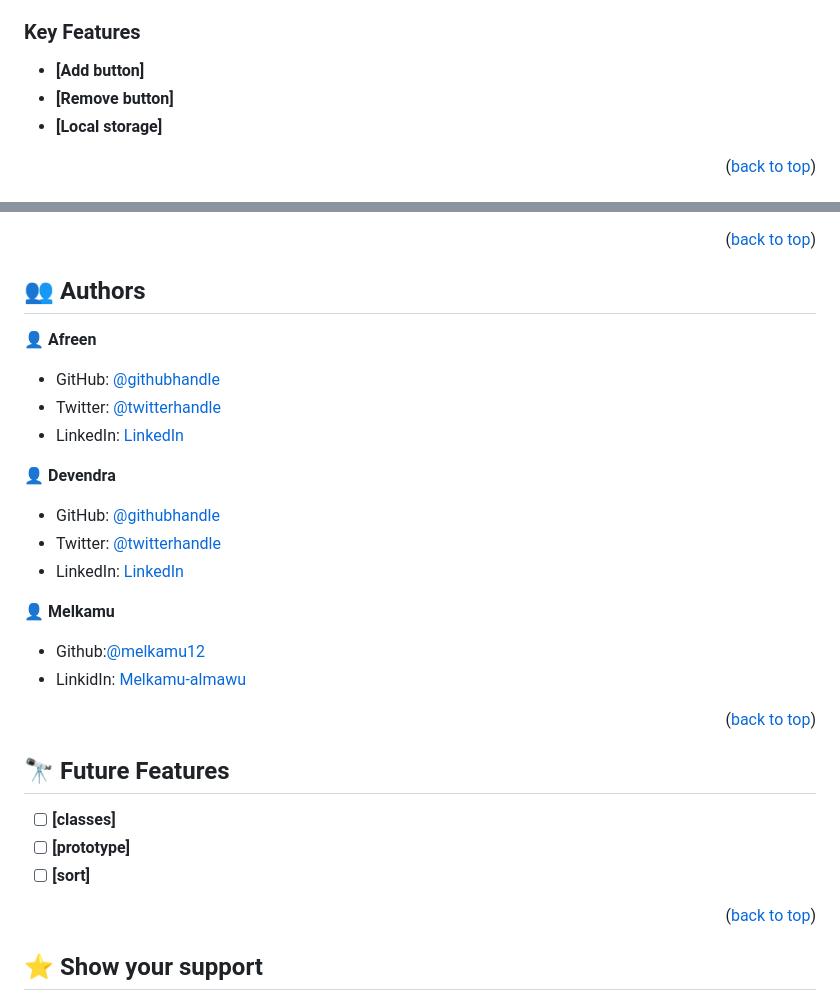
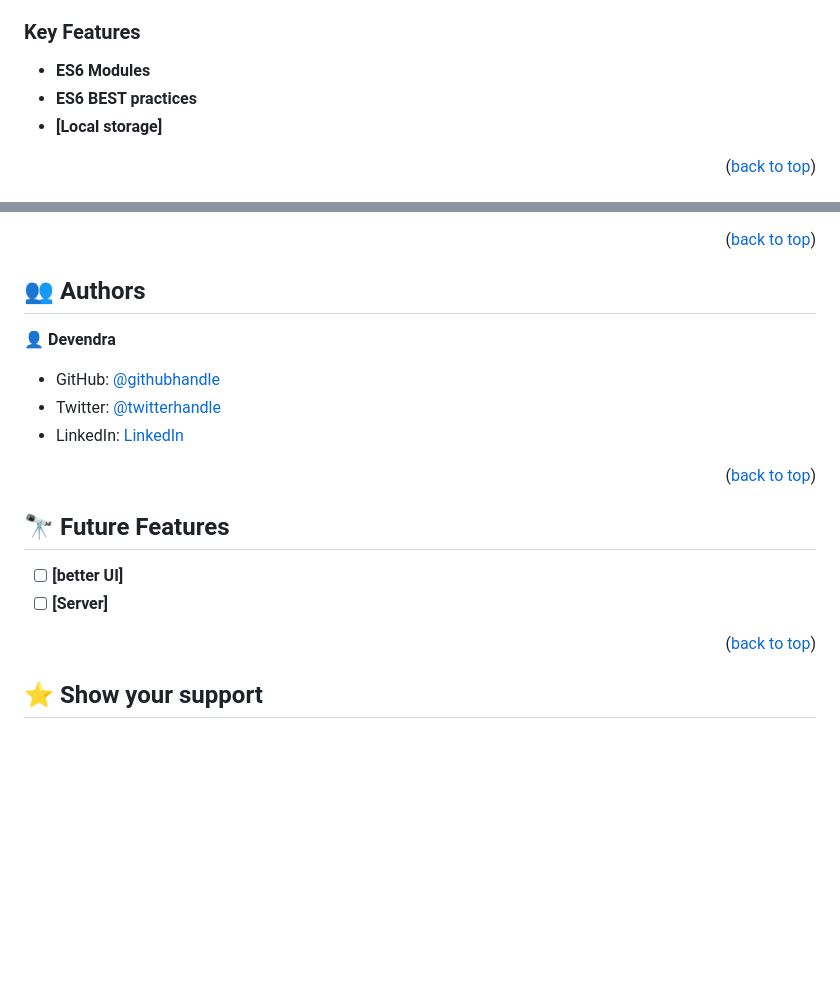
Before and after one commit to devendra-alt/Awsome-Book-ES6, a Markdown page: README.md, 2 parts joined by grey strips. GitHub-like rendering; blank space fills up the shorter version.

```diff
--- a/README.md
+++ b/README.md
@@ -53,8 +53,8 @@
 
 ### Key Features <a name="key-features"></a>
 
-- **[Add button]**
-- **[Remove button]**
+- **ES6 Modules**
+- **ES6 BEST practices**
 - **[Local storage]**
 
 <p align="right">(<a href="#readme-top">back to top</a>)</p>
@@ -125,22 +125,11 @@ To run tests, run the following command:
 
 ## 👥 Authors <a name="authors"></a>
 
-👤 **Afreen**
-
-- GitHub: [@githubhandle](https://github.com/tajulafreen)
-- Twitter: [@twitterhandle](https://twitter.com/tajulafreen)
-- LinkedIn: [LinkedIn](https://linkedin.com/in/linkedinhandle)
-
 👤 **Devendra**
 
 - GitHub: [@githubhandle](https://github.com/devendra-alt)
 - Twitter: [@twitterhandle](https://twitter.com/Devendra5101)
 - LinkedIn: [LinkedIn](https://www.linkedin.com/in/devendramulewa/)
-
-👤 **Melkamu**
-
-- Github:[@melkamu12](https://github.com/melkamu12)
-- LinkidIn: [Melkamu-almawu](https://www.linkedin.com/in/melkamu-almawu/)
 
 <p align="right">(<a href="#readme-top">back to top</a>)</p>
 
@@ -148,9 +137,8 @@ To run tests, run the following command:
 
 ## 🔭 Future Features <a name="future-features"></a>
 
-- [ ] **[classes]**
-- [ ] **[prototype]**
-- [ ] **[sort]**
+- [ ] **[better UI]**
+- [ ] **[Server]**
 
 <p align="right">(<a href="#readme-top">back to top</a>)</p>
 
```
